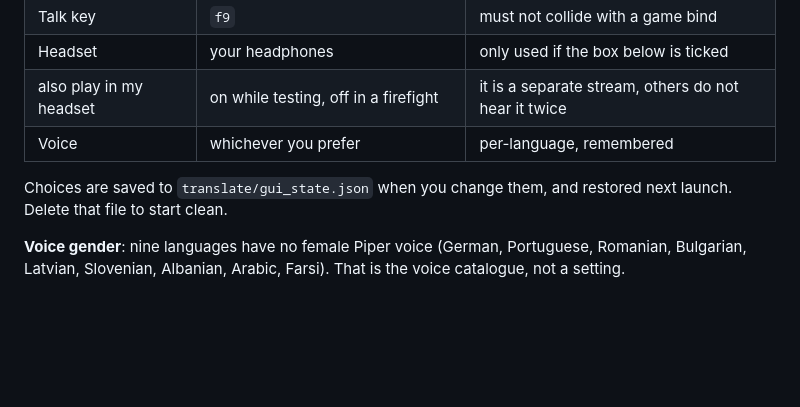
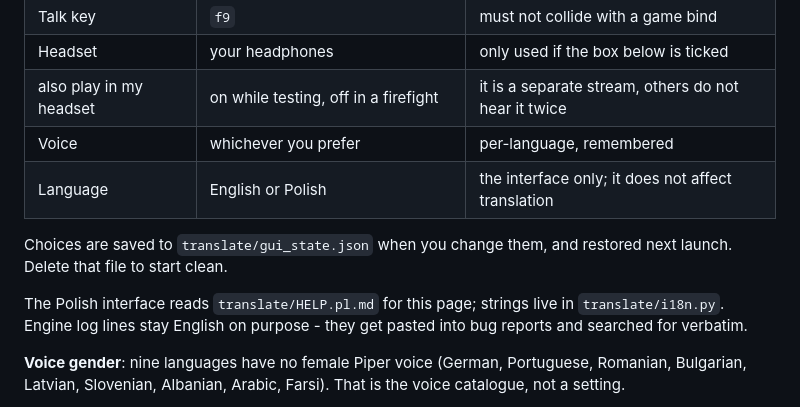
Before and after one commit to WPF-DZGA/voicerp, a Markdown page: translate/HELP.md, the part around the change. Drawn GitHub-style; blank space fills up the shorter version.

```diff
--- a/translate/HELP.md
+++ b/translate/HELP.md
@@ -30,9 +30,14 @@ instead of 0.2 s.
 | Headset | your headphones | only used if the box below is ticked |
 | also play in my headset | on while testing, off in a firefight | it is a separate stream, others do not hear it twice |
 | Voice | whichever you prefer | per-language, remembered |
+| Language | English or Polish | the interface only; it does not affect translation |
 
 Choices are saved to `translate/gui_state.json` when you change them, and
 restored next launch. Delete that file to start clean.
+
+The Polish interface reads `translate/HELP.pl.md` for this page; strings live in
+`translate/i18n.py`. Engine log lines stay English on purpose - they get pasted
+into bug reports and searched for verbatim.
 
 **Voice gender**: nine languages have no female Piper voice (German,
 Portuguese, Romanian, Bulgarian, Latvian, Slovenian, Albanian, Arabic, Farsi).
```
Also changed, not shown: README.md (+14 -2 lines), translate/HELP.pl.md (added, +220 -0 lines), docs/gui_pl.png (added), 3 other files.
